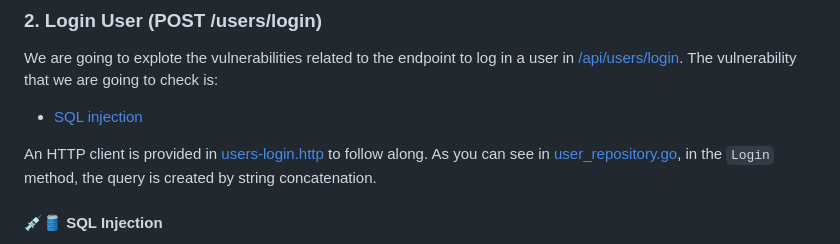
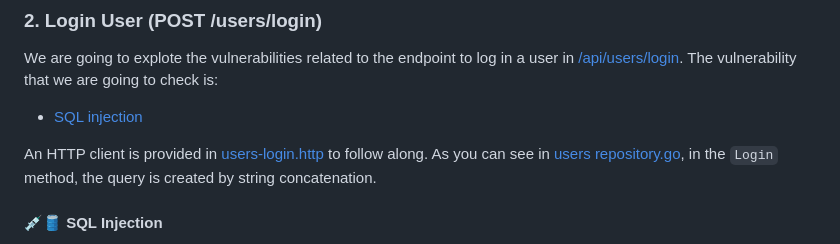
Before and after one commit to manuelarte/gowasp, a Markdown page: README.md, the part around one of its changes. Drawn GitHub-style.

Commit message:
docs: fixing typo in README.md

```diff
--- a/README.md
+++ b/README.md
@@ -108,7 +108,7 @@ The vulnerability that we are going to check is:
 + [SQL injection](https://owasp.org/www-community/attacks/SQL_Injection)
 
 An HTTP client is provided in [users-login.http](./tools/users-login.http) to follow along.
-As you can see in [user_repository.go](./internal/users/repository.go), in the `Login` method, the query is created by string concatenation.
+As you can see in [users repository.go](./internal/users/repository.go), in the `Login` method, the query is created by string concatenation.
 
 #### 💉🛢 SQL Injection
 
```
Also changed, not shown: other parts of README.md (+1 -1 lines).
